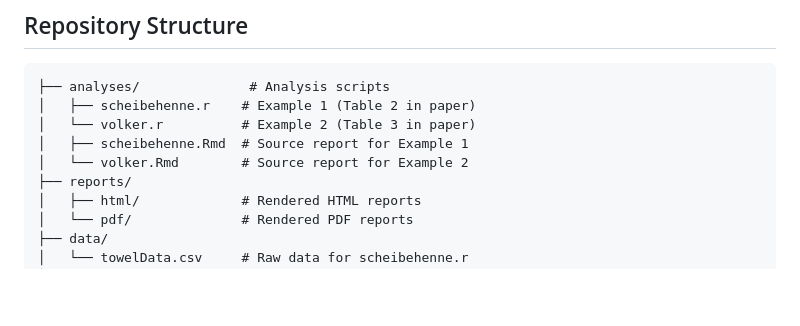
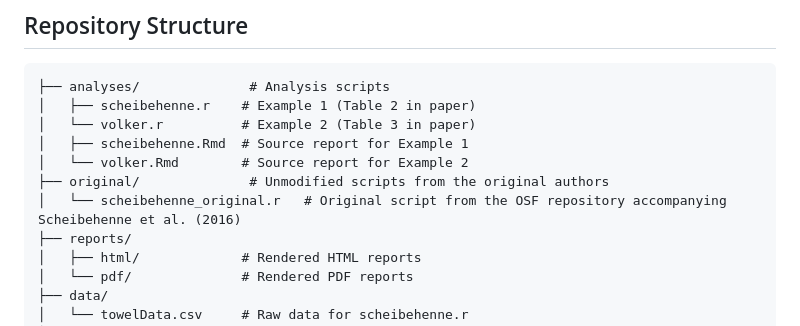
Before and after one commit to L-Groot/BES, a Markdown page: README.md, the part around the change. GitHub-like rendering; blank space fills up the shorter version.

Commit message:
adapt readme

```diff
--- a/README.md
+++ b/README.md
@@ -36,6 +36,8 @@ tinytex::install_tinytex()
 │   └── volker.r          # Example 2 (Table 3 in paper)
 │   ├── scheibehenne.Rmd  # Source report for Example 1
 │   └── volker.Rmd        # Source report for Example 2
+├── original/              # Unmodified scripts from the original authors
+│   └── scheibehenne_original.r   # Original script from the OSF repository accompanying Scheibehenne et al. (2016)
 ├── reports/
 │   ├── html/             # Rendered HTML reports
 │   └── pdf/              # Rendered PDF reports
```
